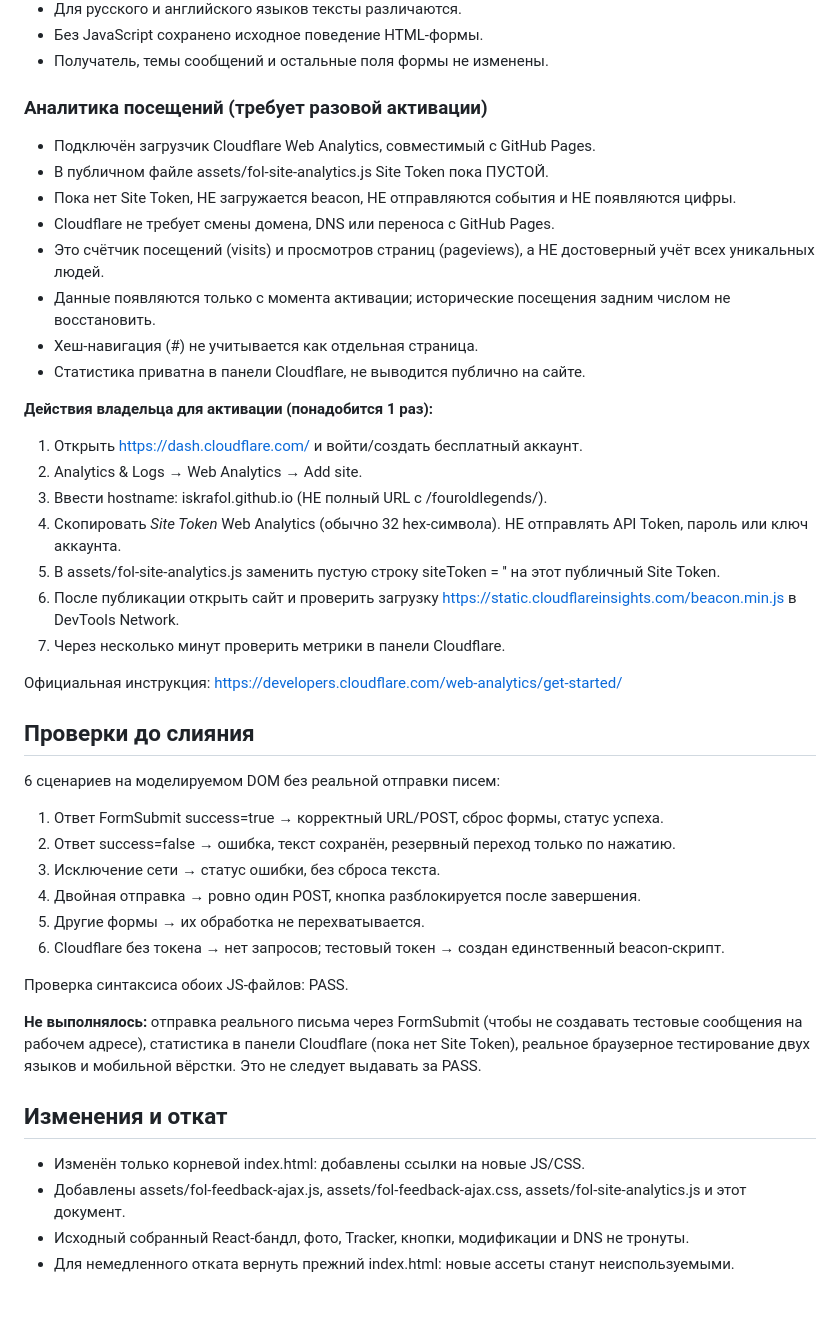
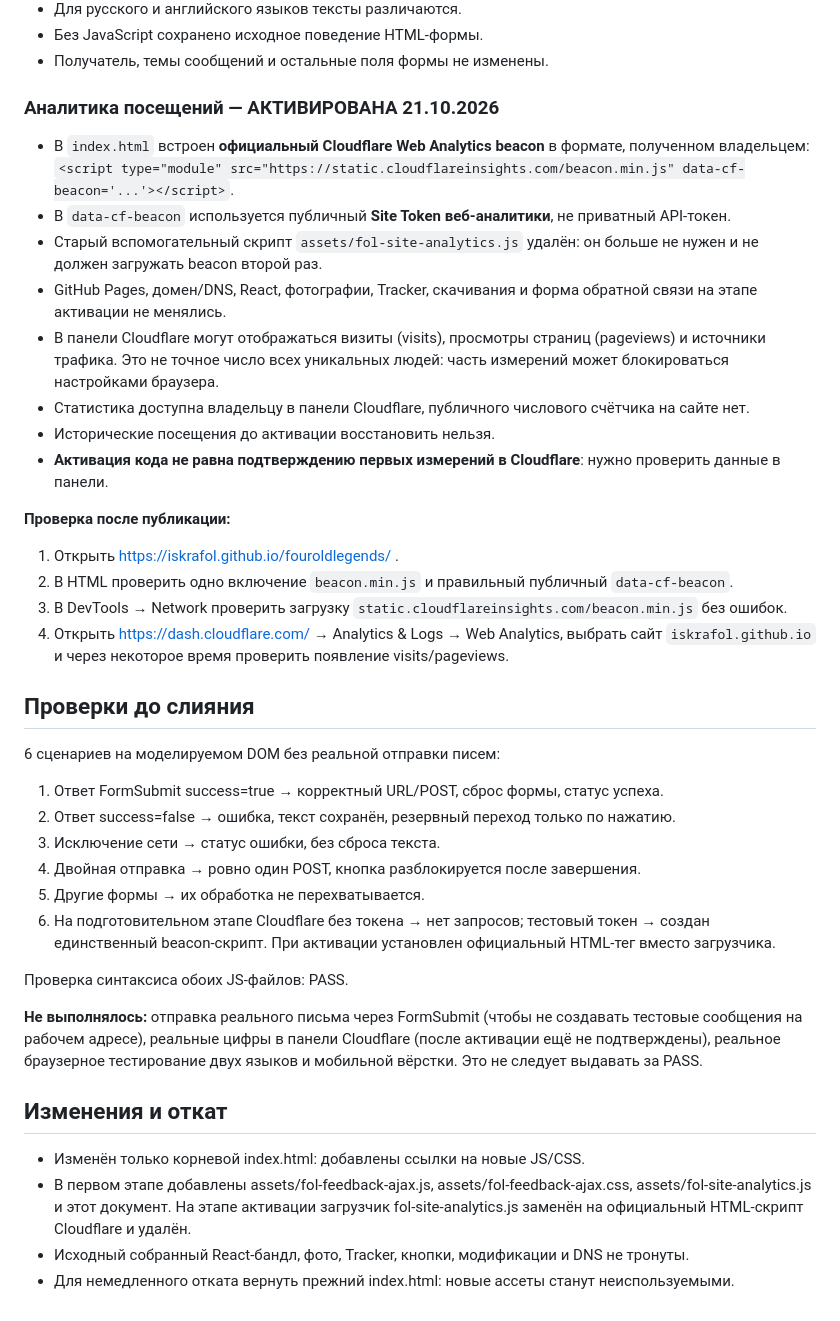
Before and after one commit to IskraFOL/fouroldlegends, a Markdown page: docs/SITE-ANALYTICS-AND-FEEDBACK-2026-10-21.md, the part around the change. GitHub-like rendering.

Commit message:
docs(site): activate Cloudflare beacon and document live verification limits

```diff
--- a/docs/SITE-ANALYTICS-AND-FEEDBACK-2026-10-21.md
+++ b/docs/SITE-ANALYTICS-AND-FEEDBACK-2026-10-21.md
@@ -16,28 +16,23 @@
 - Без JavaScript сохранено исходное поведение HTML-формы.
 - Получатель, темы сообщений и остальные поля формы не изменены.
 
-### Аналитика посещений (требует разовой активации)
+### Аналитика посещений — АКТИВИРОВАНА 21.10.2026
 
-- Подключён загрузчик Cloudflare Web Analytics, совместимый с GitHub Pages.
-- В публичном файле assets/fol-site-analytics.js Site Token пока ПУСТОЙ.
-- Пока нет Site Token, НЕ загружается beacon, НЕ отправляются события и НЕ появляются цифры.
-- Cloudflare не требует смены домена, DNS или переноса с GitHub Pages.
-- Это счётчик посещений (visits) и просмотров страниц (pageviews), а НЕ достоверный учёт всех уникальных людей.
-- Данные появляются только с момента активации; исторические посещения задним числом не восстановить.
-- Хеш-навигация (#) не учитывается как отдельная страница.
-- Статистика приватна в панели Cloudflare, не выводится публично на сайте.
+- В `index.html` встроен **официальный Cloudflare Web Analytics beacon** в формате, полученном владельцем: `<script type="module" src="https://static.cloudflareinsights.com/beacon.min.js" data-cf-beacon='...'></script>`.
+- В `data-cf-beacon` используется публичный **Site Token веб-аналитики**, не приватный API-токен.
+- Старый вспомогательный скрипт `assets/fol-site-analytics.js` удалён: он больше не нужен и не должен загружать beacon второй раз.
+- GitHub Pages, домен/DNS, React, фотографии, Tracker, скачивания и форма обратной связи на этапе активации не менялись.
+- В панели Cloudflare могут отображаться визиты (visits), просмотры страниц (pageviews) и источники трафика. Это не точное число всех уникальных людей: часть измерений может блокироваться настройками браузера.
+- Статистика доступна владельцу в панели Cloudflare, публичного числового счётчика на сайте нет.
+- Исторические посещения до активации восстановить нельзя.
+- **Активация кода не равна подтверждению первых измерений в Cloudflare**: нужно проверить данные в панели.
 
-**Действия владельца для активации (понадобится 1 раз):**
+**Проверка после публикации:**
 
-1. Открыть https://dash.cloudflare.com/ и войти/создать бесплатный аккаунт.
-2. Analytics & Logs → Web Analytics → Add site.
-3. Ввести hostname: iskrafol.github.io (НЕ полный URL с /fouroldlegends/).
-4. Скопировать *Site Token* Web Analytics (обычно 32 hex-символа). НЕ отправлять API Token, пароль или ключ аккаунта.
-5. В assets/fol-site-analytics.js заменить пустую строку siteToken = '' на этот публичный Site Token.
-6. После публикации открыть сайт и проверить загрузку https://static.cloudflareinsights.com/beacon.min.js в DevTools Network.
-7. Через несколько минут проверить метрики в панели Cloudflare.
-
-Официальная инструкция: https://developers.cloudflare.com/web-analytics/get-started/
+1. Открыть https://iskrafol.github.io/fouroldlegends/ .
+2. В HTML проверить одно включение `beacon.min.js` и правильный публичный `data-cf-beacon`.
+3. В DevTools → Network проверить загрузку `static.cloudflareinsights.com/beacon.min.js` без ошибок.
+4. Открыть https://dash.cloudflare.com/ → Analytics & Logs → Web Analytics, выбрать сайт `iskrafol.github.io` и через некоторое время проверить появление visits/pageviews.
 
 ## Проверки до слияния
 
@@ -47,15 +42,15 @@
 3. Исключение сети → статус ошибки, без сброса текста.
 4. Двойная отправка → ровно один POST, кнопка разблокируется после завершения.
 5. Другие формы → их обработка не перехватывается.
-6. Cloudflare без токена → нет запросов; тестовый токен → создан единственный beacon-скрипт.
+6. На подготовительном этапе Cloudflare без токена → нет запросов; тестовый токен → создан единственный beacon-скрипт. При активации установлен официальный HTML-тег вместо загрузчика.
 
 Проверка синтаксиса обоих JS-файлов: PASS.
 
-**Не выполнялось:** отправка реального письма через FormSubmit (чтобы не создавать тестовые сообщения на рабочем адресе), статистика в панели Cloudflare (пока нет Site Token), реальное браузерное тестирование двух языков и мобильной вёрстки. Это не следует выдавать за PASS.
+**Не выполнялось:** отправка реального письма через FormSubmit (чтобы не создавать тестовые сообщения на рабочем адресе), реальные цифры в панели Cloudflare (после активации ещё не подтверждены), реальное браузерное тестирование двух языков и мобильной вёрстки. Это не следует выдавать за PASS.
 
 ## Изменения и откат
 
 - Изменён только корневой index.html: добавлены ссылки на новые JS/CSS.
-- Добавлены assets/fol-feedback-ajax.js, assets/fol-feedback-ajax.css, assets/fol-site-analytics.js и этот документ.
+- В первом этапе добавлены assets/fol-feedback-ajax.js, assets/fol-feedback-ajax.css, assets/fol-site-analytics.js и этот документ. На этапе активации загрузчик fol-site-analytics.js заменён на официальный HTML-скрипт Cloudflare и удалён.
 - Исходный собранный React-бандл, фото, Tracker, кнопки, модификации и DNS не тронуты.
 - Для немедленного отката вернуть прежний index.html: новые ассеты станут неиспользуемыми.
```
